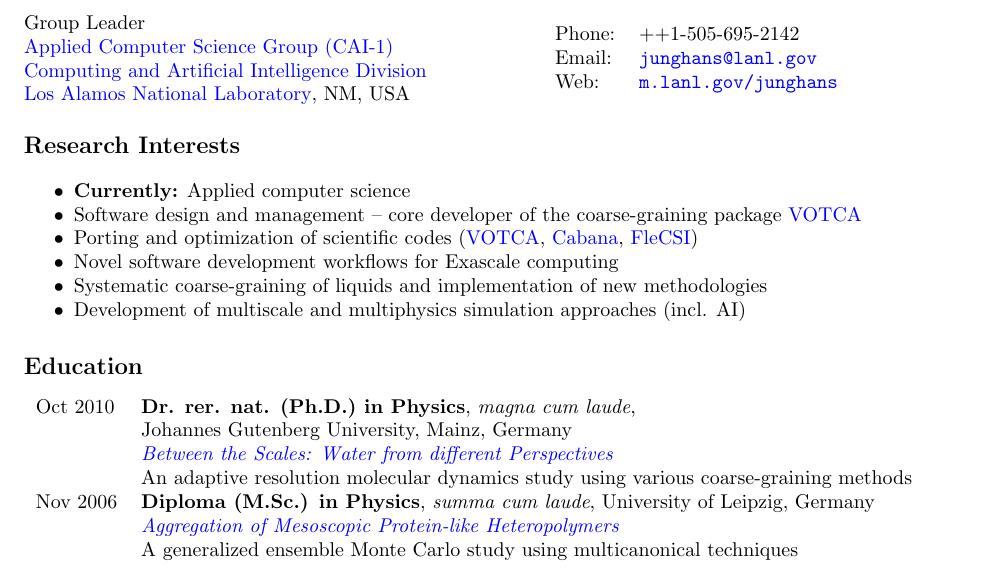
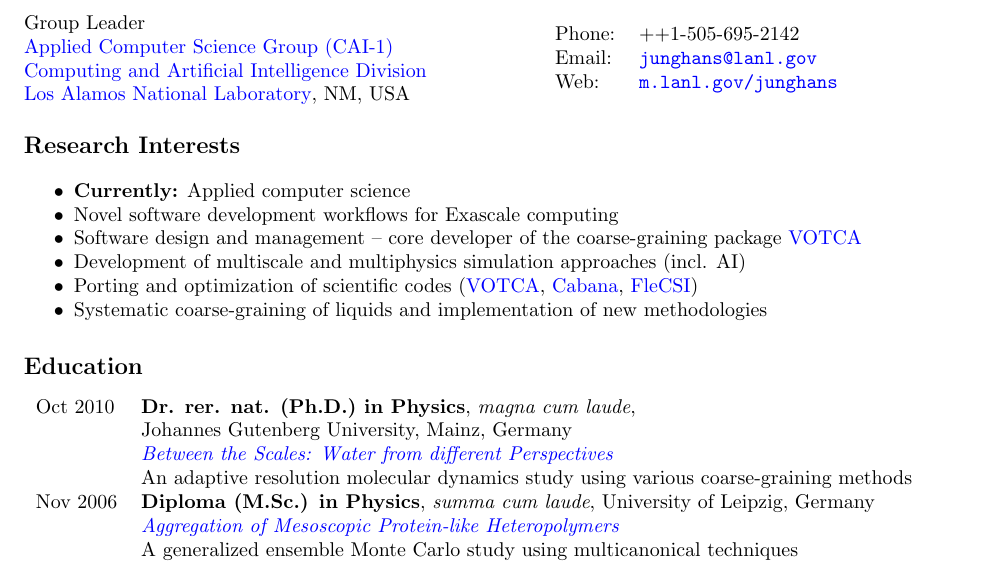
Before and after one commit to junghans/junghans.github.io, a LaTeX CV (cv/tex/cv.tex): part of page 1 of 9, cut so that both start at the same text. Compiled offline with pdfLaTeX.

Commit message:
cv: reorder research interests

```diff
--- a/cv/tex/cv.tex
+++ b/cv/tex/cv.tex
@@ -67,11 +67,11 @@
 \setlength{\parskip}{0pt}
 \setlength{\parsep}{0pt}
 \item \textbf{Currently:} Applied computer science
+\item Novel software development workflows for Exascale computing
 \item Software design and management -- core developer of the coarse-graining package \href{http://www.votca.org}{VOTCA}
+\item Development of multiscale and multiphysics simulation approaches (incl. AI)
 \item Porting and optimization of scientific codes (\href{http://www.votca.org}{VOTCA}, \href{https://github.com/ECP-copa/Cabana}{Cabana}, \href{http://www.flecsi.org}{FleCSI})
-\item Novel software development workflows for Exascale computing
 \item Systematic coarse-graining of liquids and implementation of new methodologies
-\item Development of multiscale and multiphysics simulation approaches (incl. AI)
 %\item Generalized ensemble methods to study phase transitions (multicanonical techniques)
 %\item Extending the time-scale of bio-simulations using accelerated molecular dynamics
 \end{itemize}
```
